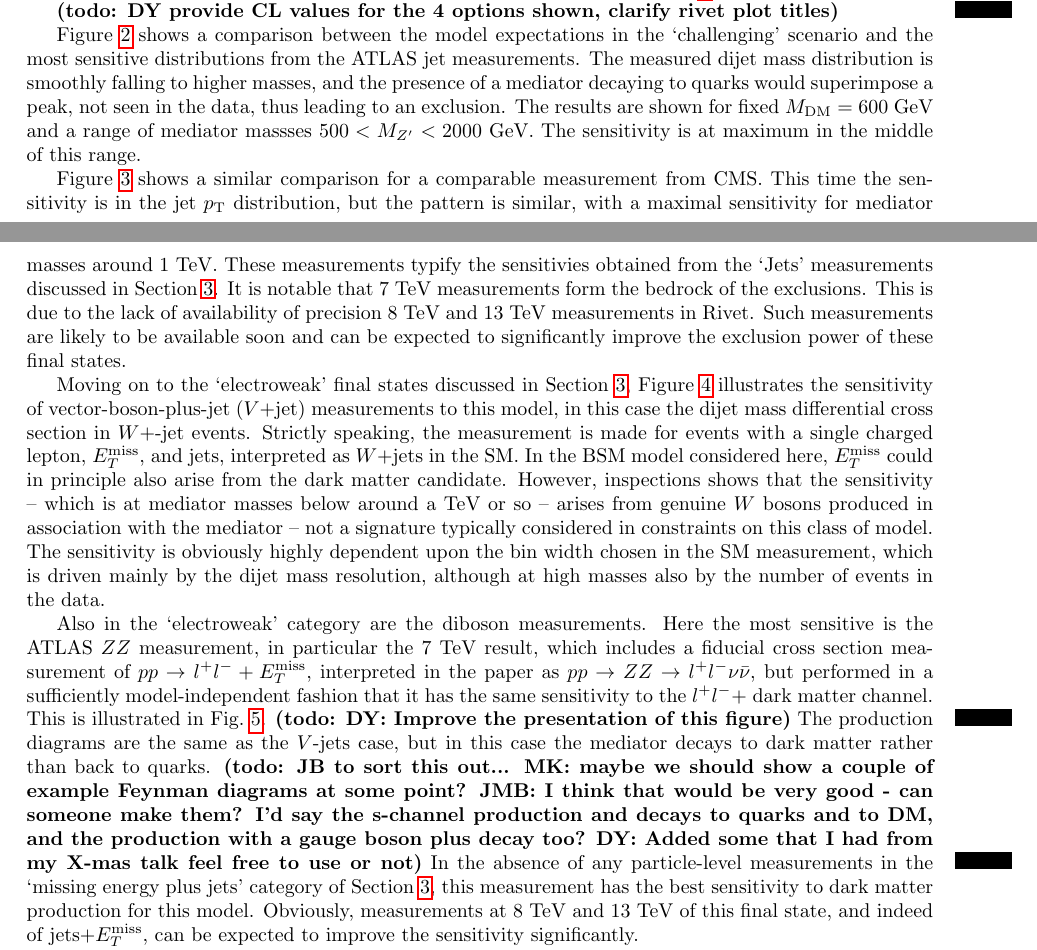
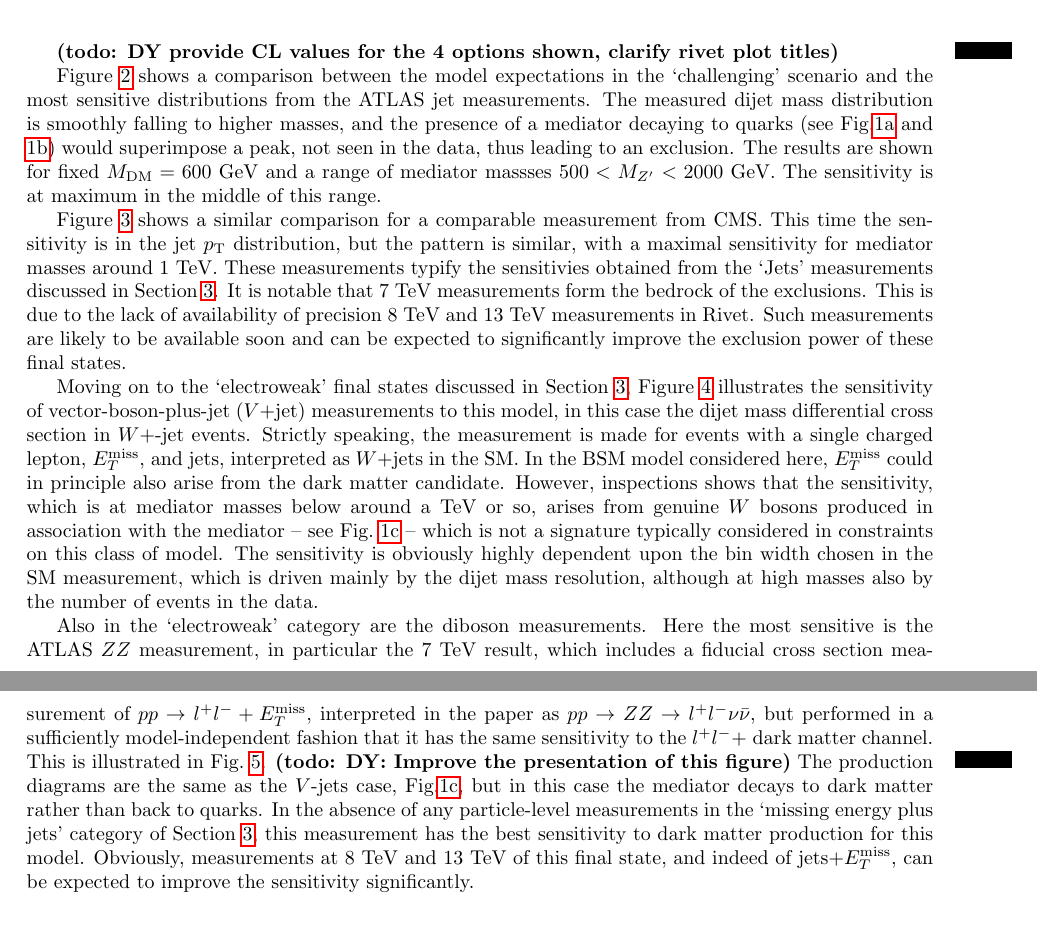
Before and after one commit to hsaunders1904/MScContur, a LaTeX paper (Paper/simple.tex): two parts of pages 8 and 9 of 20 before the commit and two parts of pages 9 and 10 of 21 after it, joined at a grey line, cut so that both start at the same text, the shorter picture padded with empty space. Compiled offline with pdfLaTeX.

Commit message:
move diagrams into text, caption, discussion

```diff
--- a/Paper/simple.tex
+++ b/Paper/simple.tex
@@ -416,8 +418,8 @@ $\GQ=0.25$ and $\GDM = 1$.}
 \label{fig:ATLASdijet}
 \end{figure}
 
-Figure~\ref{fig:ATLASdijet} shows a comparison between the model expectations in the `challenging' scenario and the most sensitive distributions from the ATLAS jet measurements. The measured
-dijet mass distribution is smoothly falling to higher masses, and the presence of a mediator decaying to quarks would superimpose a
+Figure~\ref{fig:ATLASdijet} shows a comparison between the model expectations in the `challenging' scenario and the most sensitive distributions from the ATLAS jet measurements. The measured dijet mass distribution is smoothly falling to higher masses, and the presence of a mediator decaying to quarks
+(see Fig.\ref{fig:schannel} and \ref{fig:plusjet}) would superimpose a
 peak, not seen in the data, thus leading to an exclusion. The results are shown for fixed $\MDM = 600$~GeV and a range of mediator massses $500 < \MZP < 2000$~GeV.
 The sensitivity is at maximum in the middle of this range.
 
@@ -456,8 +458,9 @@ The signals form a 1D parameter space scan in mediator mass for fixed dark matte
 Moving on to the `electroweak' final states discussed in Section~\ref{sec:measurements}, Figure~\ref{fig:ATLASwjet} illustrates the sensitivity of vector-boson-plus-jet
 ($V+$jet) measurements to this model, in this case the dijet mass differential cross section in $W+$-jet events. Strictly speaking, the measurement is made for
 events with a single charged lepton, \MET, and jets, interpreted as $W$+jets in the SM. In the BSM model considered here, \MET could in principle
-also arise from the dark matter candidate. However, inspections shows that the sensitivity -- which is at mediator masses below around a TeV or so -- arises
-from genuine $W$ bosons produced in association with the mediator -- not a signature typically considered in constraints on this class of model. The sensitivity
+also arise from the dark matter candidate. However, inspections shows that the sensitivity, which is at mediator masses below around a TeV or so, arises
+from genuine $W$ bosons produced in association with the mediator -- see Fig.~\ref{fig:plusV} -- which is not a signature typically considered in
+constraints on this class of model. The sensitivity
 is obviously highly dependent upon the bin width chosen in the SM measurement, which is driven mainly by the dijet mass resolution, although at high masses also by
 the number of events in the data.
 
@@ -476,10 +479,8 @@ Also in the `electroweak' category are the diboson measurements. Here the most s
 a fiducial cross section measurement of $pp \rightarrow l^+l^- + \MET$, interpreted in the paper as $pp \rightarrow ZZ \rightarrow l^+l^- \nu \bar{\nu}$, but performed in a
 sufficiently model-independent fashion that it has the same sensitivity to the $l^+l^- +$ dark matter channel. This is illustrated in Fig.~\ref{fig:ATLASzz}.
 \todo{DY: Improve the presentation of this figure}
-The production diagrams are the same as the $V$-jets case, but in this case the
+The production diagrams are the same as the $V$-jets case, Fig.\ref{fig:plusV}, but in this case the
 mediator decays to dark matter rather than back to quarks.
-\todo{JB to sort this out... MK: maybe we should show a couple of example Feynman diagrams at some point? JMB: I think that would be very good
- - can someone make them? I'd say the s-channel production and decays to quarks and to DM, and the production with a gauge boson plus decay too? DY: Added some that I had from my X-mas talk feel free to use or not}
 In the absence of any particle-level measurements in the `missing energy plus jets' category of
 Section~\ref{sec:measurements}, this measurement has the best sensitivity to dark matter production for this model. Obviously, measurements at 8~TeV and 13~TeV of this
 final state, and indeed of jets+\MET, can be expected to improve the sensitivity significantly.
```
Also changed, not shown: Paper/simple.tex (16 more changed lines).
